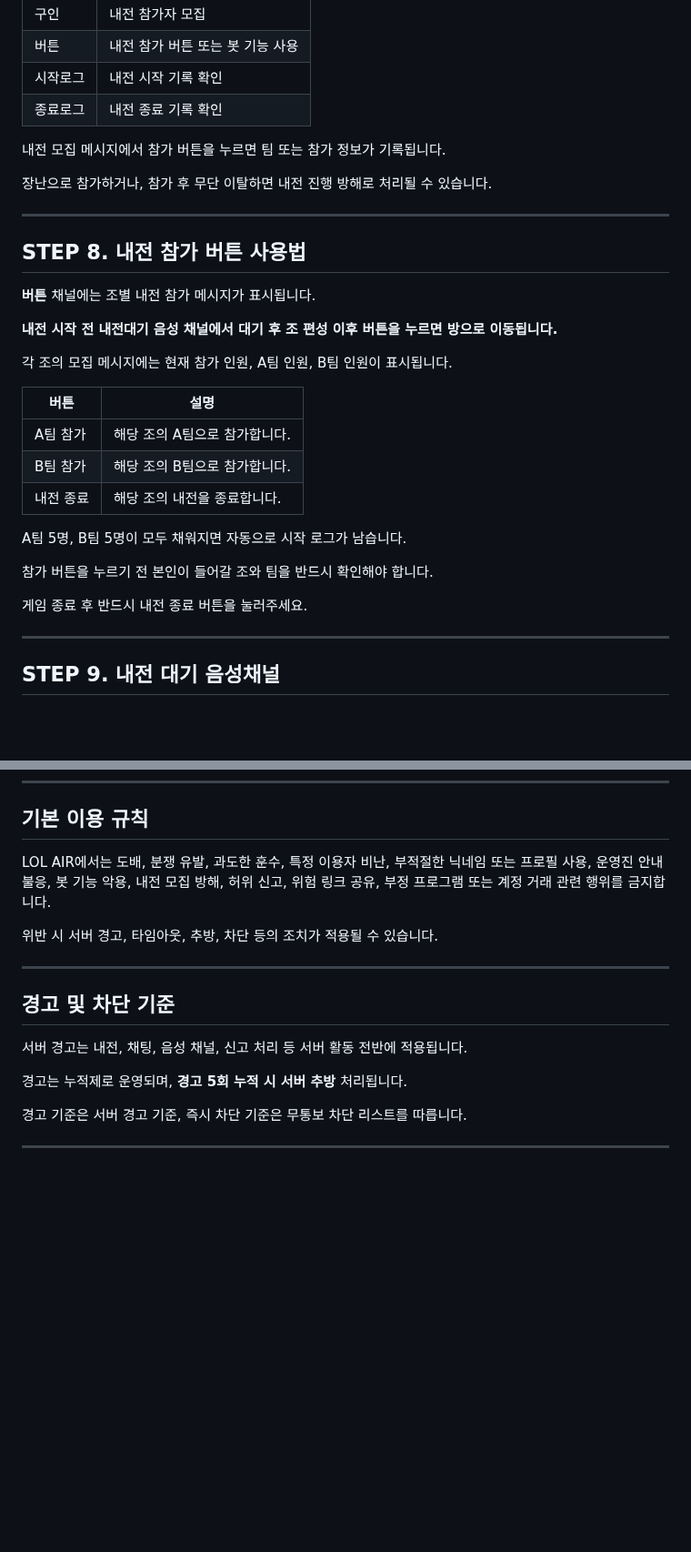
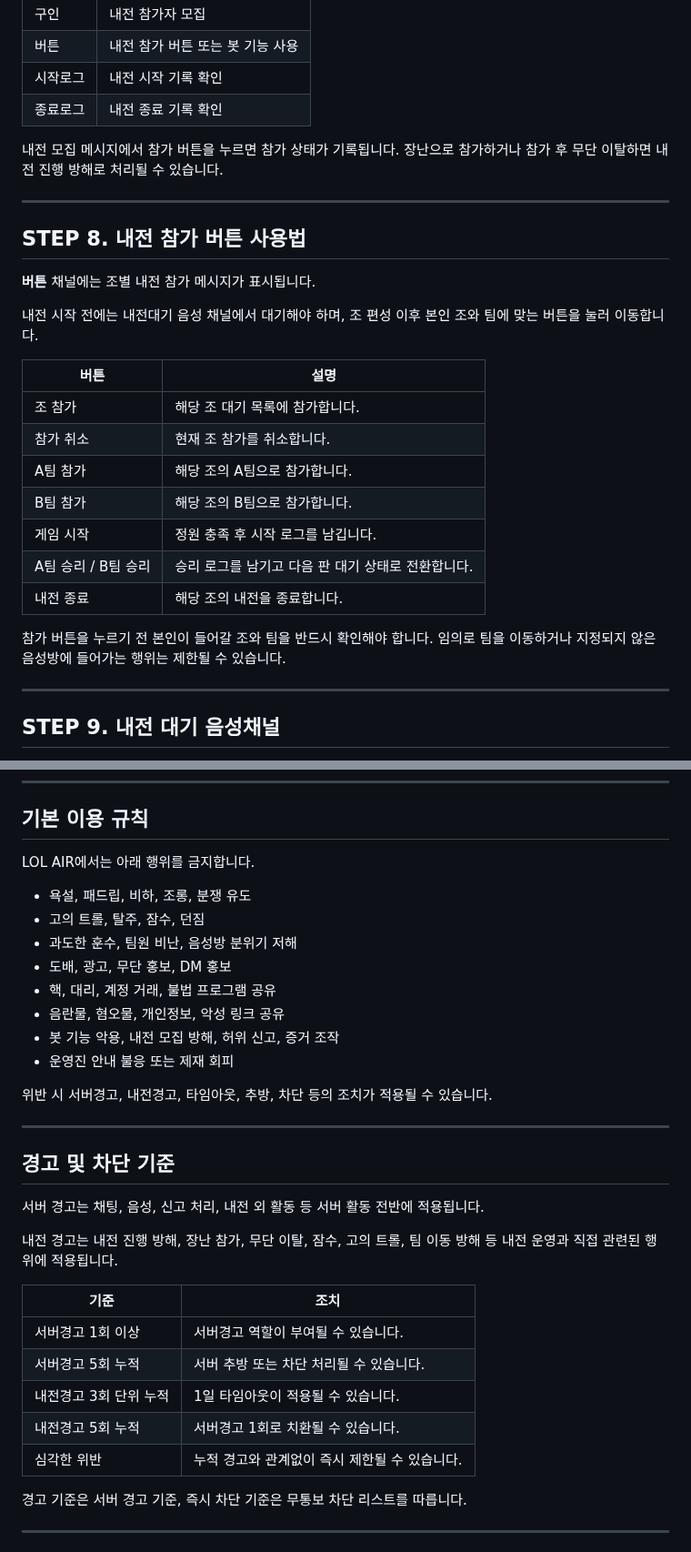
Before and after one commit to ZuriKo83/lolser, a Markdown page: README.md, 2 parts joined by grey strips. Shown at 91% size. Rendered like a GitHub page; blank space fills up the shorter version.

```diff
--- a/README.md
+++ b/README.md
@@ -133,9 +135,8 @@ LOL AIR에서는 내전 밸런스와 구인 확인을 위해 닉네임을 정해
 | 시작로그 | 내전 시작 기록 확인 |
 | 종료로그 | 내전 종료 기록 확인 |
 
-내전 모집 메시지에서 참가 버튼을 누르면 팀 또는 참가 정보가 기록됩니다.
-
-장난으로 참가하거나, 참가 후 무단 이탈하면 내전 진행 방해로 처리될 수 있습니다.
+내전 모집 메시지에서 참가 버튼을 누르면 참가 상태가 기록됩니다.
+장난으로 참가하거나 참가 후 무단 이탈하면 내전 진행 방해로 처리될 수 있습니다.
 
 ---
 
@@ -143,21 +144,20 @@ LOL AIR에서는 내전 밸런스와 구인 확인을 위해 닉네임을 정해
 
 **버튼** 채널에는 조별 내전 참가 메시지가 표시됩니다.
 
-**내전 시작 전 내전대기 음성 채널에서 대기 후 조 편성 이후 버튼을 누르면 방으로 이동됩니다.**
-
-각 조의 모집 메시지에는 현재 참가 인원, A팀 인원, B팀 인원이 표시됩니다.
+내전 시작 전에는 내전대기 음성 채널에서 대기해야 하며, 조 편성 이후 본인 조와 팀에 맞는 버튼을 눌러 이동합니다.
 
 | 버튼 | 설명 |
 |---|---|
+| 조 참가 | 해당 조 대기 목록에 참가합니다. |
+| 참가 취소 | 현재 조 참가를 취소합니다. |
 | A팀 참가 | 해당 조의 A팀으로 참가합니다. |
 | B팀 참가 | 해당 조의 B팀으로 참가합니다. |
+| 게임 시작 | 정원 충족 후 시작 로그를 남깁니다. |
+| A팀 승리 / B팀 승리 | 승리 로그를 남기고 다음 판 대기 상태로 전환합니다. |
 | 내전 종료 | 해당 조의 내전을 종료합니다. |
 
-A팀 5명, B팀 5명이 모두 채워지면 자동으로 시작 로그가 남습니다.
-
 참가 버튼을 누르기 전 본인이 들어갈 조와 팀을 반드시 확인해야 합니다.
-
-게임 종료 후 반드시 내전 종료 버튼을 눌러주세요.
+임의로 팀을 이동하거나 지정되지 않은 음성방에 들어가는 행위는 제한될 수 있습니다.
 
 ---
 
@@ -202,17 +202,34 @@ A팀 5명, B팀 5명이 모두 채워지면 자동으로 시작 로그가 남습
 
 ## 기본 이용 규칙
 
-LOL AIR에서는 도배, 분쟁 유발, 과도한 훈수, 특정 이용자 비난, 부적절한 닉네임 또는 프로필 사용, 운영진 안내 불응, 봇 기능 악용, 내전 모집 방해, 허위 신고, 위험 링크 공유, 부정 프로그램 또는 계정 거래 관련 행위를 금지합니다.
+LOL AIR에서는 아래 행위를 금지합니다.
 
-위반 시 서버 경고, 타임아웃, 추방, 차단 등의 조치가 적용될 수 있습니다.
+- 욕설, 패드립, 비하, 조롱, 분쟁 유도
+- 고의 트롤, 탈주, 잠수, 던짐
+- 과도한 훈수, 팀원 비난, 음성방 분위기 저해
+- 도배, 광고, 무단 홍보, DM 홍보
+- 핵, 대리, 계정 거래, 불법 프로그램 공유
+- 음란물, 혐오물, 개인정보, 악성 링크 공유
+- 봇 기능 악용, 내전 모집 방해, 허위 신고, 증거 조작
+- 운영진 안내 불응 또는 제재 회피
+
+위반 시 서버경고, 내전경고, 타임아웃, 추방, 차단 등의 조치가 적용될 수 있습니다.
 
 ---
 
 ## 경고 및 차단 기준
 
-서버 경고는 내전, 채팅, 음성 채널, 신고 처리 등 서버 활동 전반에 적용됩니다.
+서버 경고는 채팅, 음성, 신고 처리, 내전 외 활동 등 서버 활동 전반에 적용됩니다.
 
-경고는 누적제로 운영되며, **경고 5회 누적 시 서버 추방** 처리됩니다.
+내전 경고는 내전 진행 방해, 장난 참가, 무단 이탈, 잠수, 고의 트롤, 팀 이동 방해 등 내전 운영과 직접 관련된 행위에 적용됩니다.
+
+| 기준 | 조치 |
+|---|---|
+| 서버경고 1회 이상 | 서버경고 역할이 부여될 수 있습니다. |
+| 서버경고 5회 누적 | 서버 추방 또는 차단 처리될 수 있습니다. |
+| 내전경고 3회 단위 누적 | 1일 타임아웃이 적용될 수 있습니다. |
+| 내전경고 5회 누적 | 서버경고 1회로 치환될 수 있습니다. |
+| 심각한 위반 | 누적 경고와 관계없이 즉시 제한될 수 있습니다. |
 
 경고 기준은 서버 경고 기준, 즉시 차단 기준은 무통보 차단 리스트를 따릅니다.
 
```
Also changed, not shown: other parts of README.md (+19 -17 lines).
